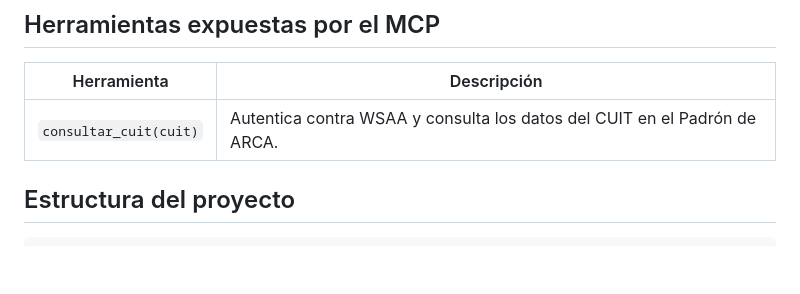
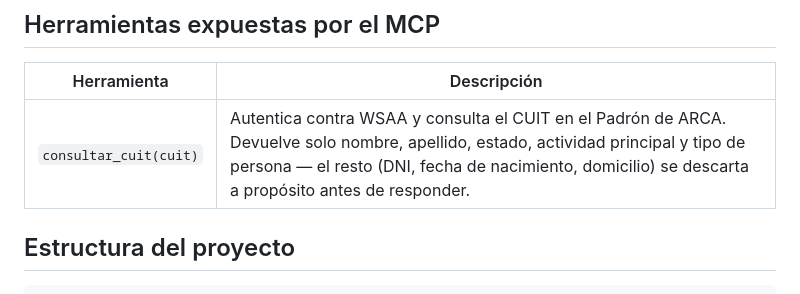
Before and after one commit to jeremybacher/arca-mcp, a Markdown page: README.md, the part around the change. GitHub-like rendering; blank space fills up the shorter version.

Commit message:
docs: note the privacy filter on consultar_cuit's response

```diff
--- a/README.md
+++ b/README.md
@@ -149,7 +149,7 @@ la última consulta en tiempo real.
 
 | Herramienta | Descripción |
 |---|---|
-| `consultar_cuit(cuit)` | Autentica contra WSAA y consulta los datos del CUIT en el Padrón de ARCA. |
+| `consultar_cuit(cuit)` | Autentica contra WSAA y consulta el CUIT en el Padrón de ARCA. Devuelve solo nombre, apellido, estado, actividad principal y tipo de persona — el resto (DNI, fecha de nacimiento, domicilio) se descarta a propósito antes de responder. |
 
 ## Estructura del proyecto
 
```
